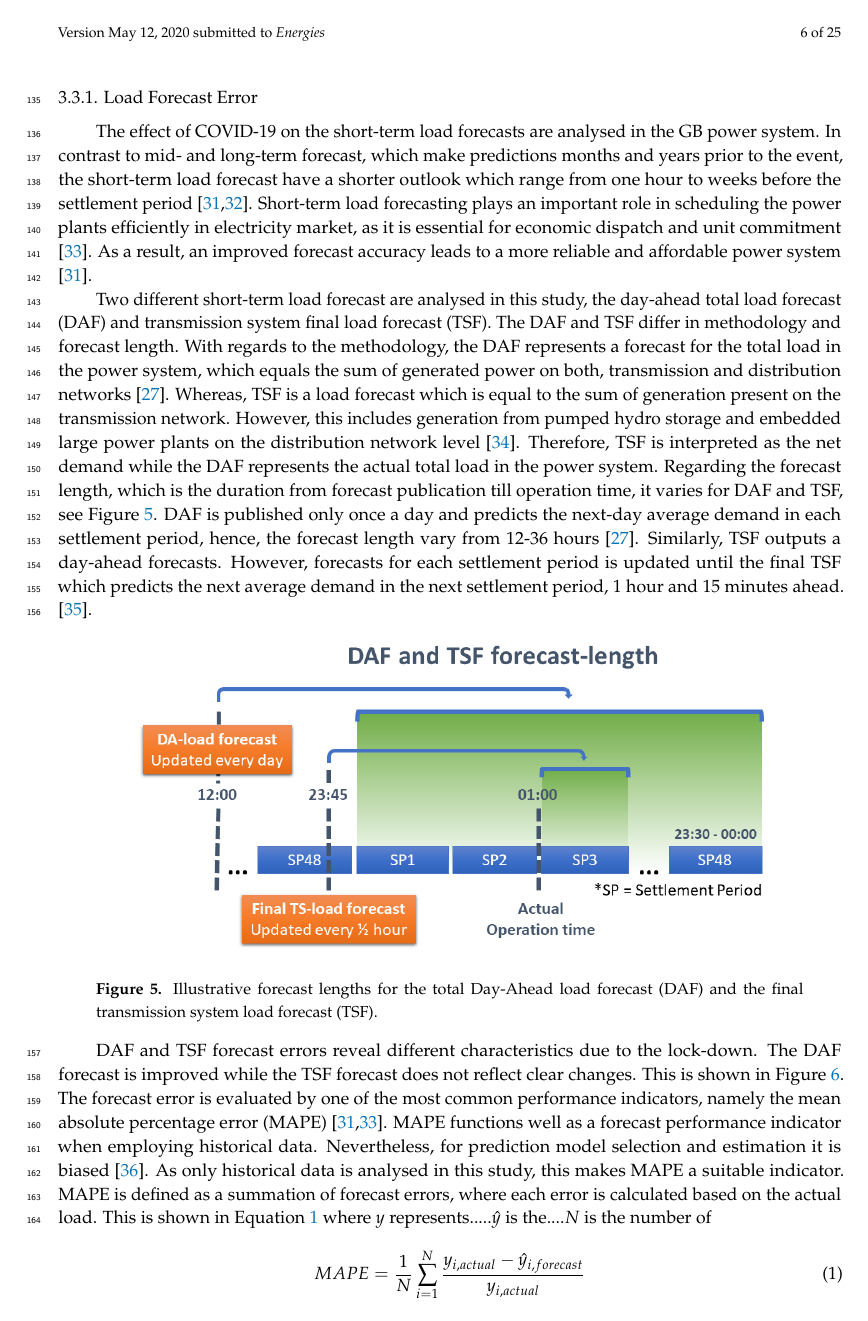
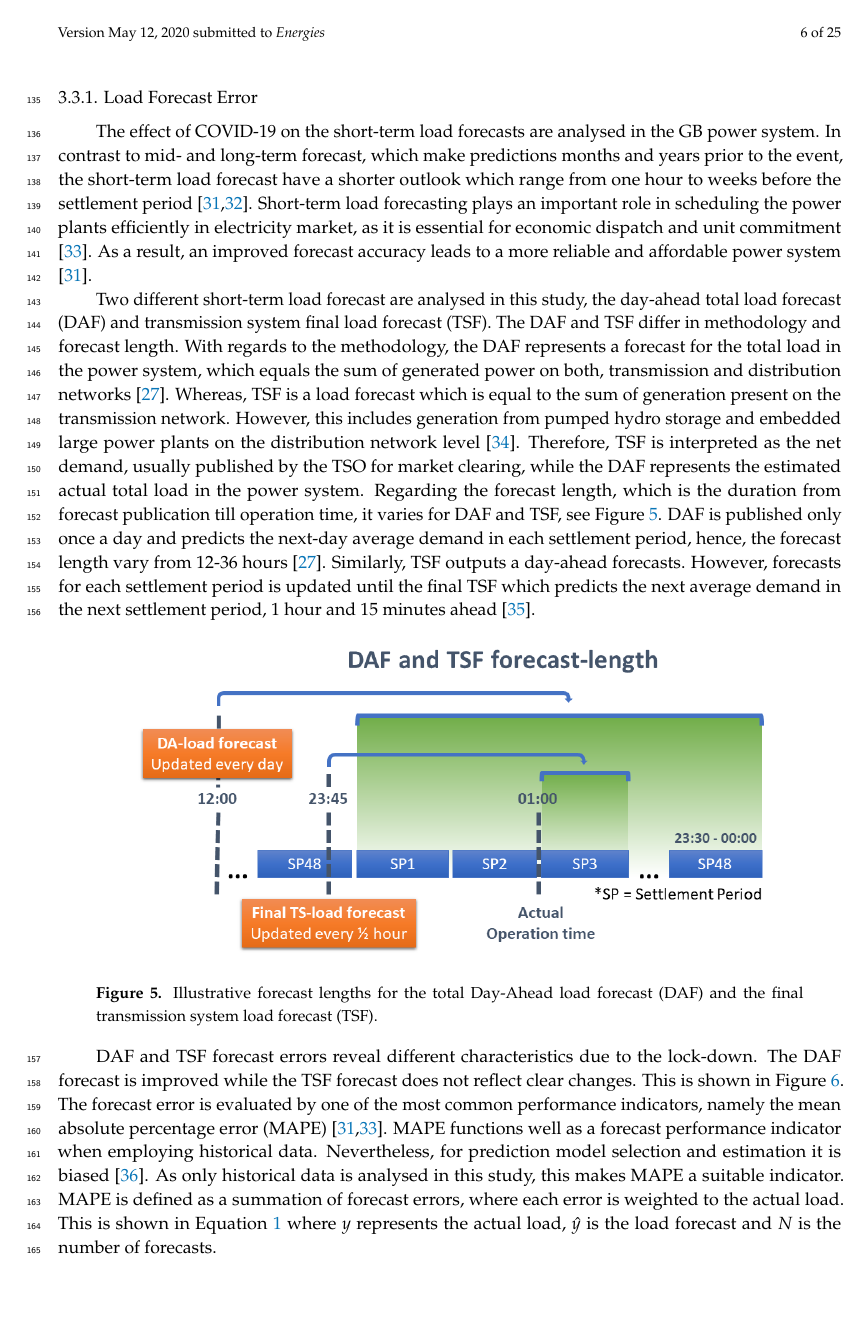
Before and after one commit to desenk/Impact-of-COVID-19-Lockdown-on-Electricity-Demand-in-GB, a LaTeX paper (Main.tex): page 6 of 25. Compiled offline with pdfLaTeX.

Commit message:
Improved. This closes issue #6

```diff
--- a/Main.tex
+++ b/Main.tex
@@ -349,12 +349,14 @@ The aspects related to forecasting and grid stability are discussed in this sect
 \subsubsection{Load Forecast Error}\label{DemandForecastError}
 The effect of COVID-19 on the short-term load forecasts are analysed in the GB power system. In contrast to mid- and long-term forecast, which make predictions months and years prior to the event, the short-term load forecast have a shorter outlook which range from one hour to weeks before the settlement period \cite{SahayDayNetwork,Khuntia2016ForecastingReview}. Short-term load forecasting plays an important role in scheduling the power plants efficiently in electricity market, as it is essential for economic dispatch and unit commitment \cite{He2020Day-aheadForest}. As a result, an improved forecast accuracy leads to a more reliable and affordable power system \cite{SahayDayNetwork}.
 
-Two different short-term load forecast are analysed in this study, the day-ahead total load forecast (DAF) and transmission system final load forecast (TSF). The DAF and TSF differ in methodology and forecast length. With regards to the methodology, the DAF represents a forecast for the total load in the power system, which equals the sum of generated power on both, transmission and distribution networks \cite{ENTSO-E2020ENTSO-EPlatform}. Whereas, TSF is a load forecast which is equal to the sum of generation present on the transmission network. However, this includes generation from pumped hydro storage and embedded large power plants on the distribution network level \cite{NationalGrid2020THE40}. Therefore, TSF is interpreted as the net demand while the DAF represents the actual total load in the power system.
+Two different short-term load forecast are analysed in this study, the day-ahead total load forecast (DAF) and transmission system final load forecast (TSF). The DAF and TSF differ in methodology and forecast length. With regards to the methodology, the DAF represents a forecast for the total load in the power system, which equals the sum of generated power on both, transmission and distribution networks \cite{ENTSO-E2020ENTSO-EPlatform}. Whereas, TSF is a load forecast which is equal to the sum of generation present on the transmission network. However, this includes generation from pumped hydro storage and embedded large power plants on the distribution network level \cite{NationalGrid2020THE40}. Therefore, TSF is interpreted as the net demand, usually published by the TSO for market clearing, while the DAF represents the estimated actual total load in the power system.
 %DKComment: Is it ok to say that TSF is required by TSOs and DAF is calculated for all loads present. I think we need to re-write the sentence above for clarity
-Regarding the forecast length, which is the duration from forecast publication till operation time, it varies for DAF and TSF, see Figure \ref{fig:forecast_length_explanation}. DAF is published only once a day and predicts the next-day average demand in each settlement period, hence, the forecast length vary from 12-36 hours \cite{ENTSO-E2020ENTSO-EPlatform}. Similarly, TSF outputs a day-ahead forecasts. However, forecasts for each settlement period is updated until the final TSF which predicts the next average demand in the next settlement period, 1 hour and 15 minutes ahead. \cite{ELEXON2020ELEXONBMRS}.
+%MPComment: Done
+Regarding the forecast length, which is the duration from forecast publication till operation time, it varies for DAF and TSF, see Figure \ref{fig:forecast_length_explanation}. DAF is published only once a day and predicts the next-day average demand in each settlement period, hence, the forecast length vary from 12-36 hours \cite{ENTSO-E2020ENTSO-EPlatform}. Similarly, TSF outputs a day-ahead forecasts. However, forecasts for each settlement period is updated until the final TSF which predicts the next average demand in the next settlement period, 1 hour and 15 minutes ahead \cite{ELEXON2020ELEXONBMRS}.
 
 
 %DKComment: Perhaps, it is better to change the source from ENTSOE to Elexon as we are using their data - right?
+%MPComment: I used for the actual total load the ENTSOE data. Which is equal to the Elexon data, hence they report to ENTSOE
 \begin{figure}[H]
 \centering
 \hspace{-25pt}
@@ -365,7 +367,7 @@ Regarding the forecast length, which is the duration from forecast publication t
 
 DAF and TSF forecast errors reveal different characteristics due to the lock-down. The DAF forecast is improved while the TSF forecast does not reflect clear changes. This is shown in Figure \ref{fig:DAFandTSFerror}. The forecast error is evaluated by one of the most common performance indicators, namely the mean absolute percentage error (MAPE) \cite{SahayDayNetwork, He2020Day-aheadForest}. MAPE functions well as a forecast performance indicator when employing historical data. Nevertheless, for prediction model selection and estimation it is biased \cite{Tofallis2015AEstimation}. As only historical data is analysed in this study, this makes MAPE a suitable indicator.
 %DKComment: interesting comment about MAPE, not sure if we need to mention the bias about MAPE as it doesn't affect us - it can stay in I guess.
-MAPE is defined as a summation of forecast errors, where each error is calculated based on the actual load. This is shown in Equation \ref{eq:MAPE} where $y$ represents.....$\hat{y}$ is the....$N$ is the number of
+MAPE is defined as a summation of forecast errors, where each error is weighted to the actual load. This is shown in Equation \ref{eq:MAPE} where $y$ represents the actual load, $\hat{y}$ is the load forecast and $N$ is the number of forecasts.
 
 %DKComment: Inserted an equation here to follow the journal's guidelines, commented out the text below. Could you please complete the sentence above just to make it clearer to the readers?
 
```
Also changed, not shown: Main.tex (8 more changed lines).
